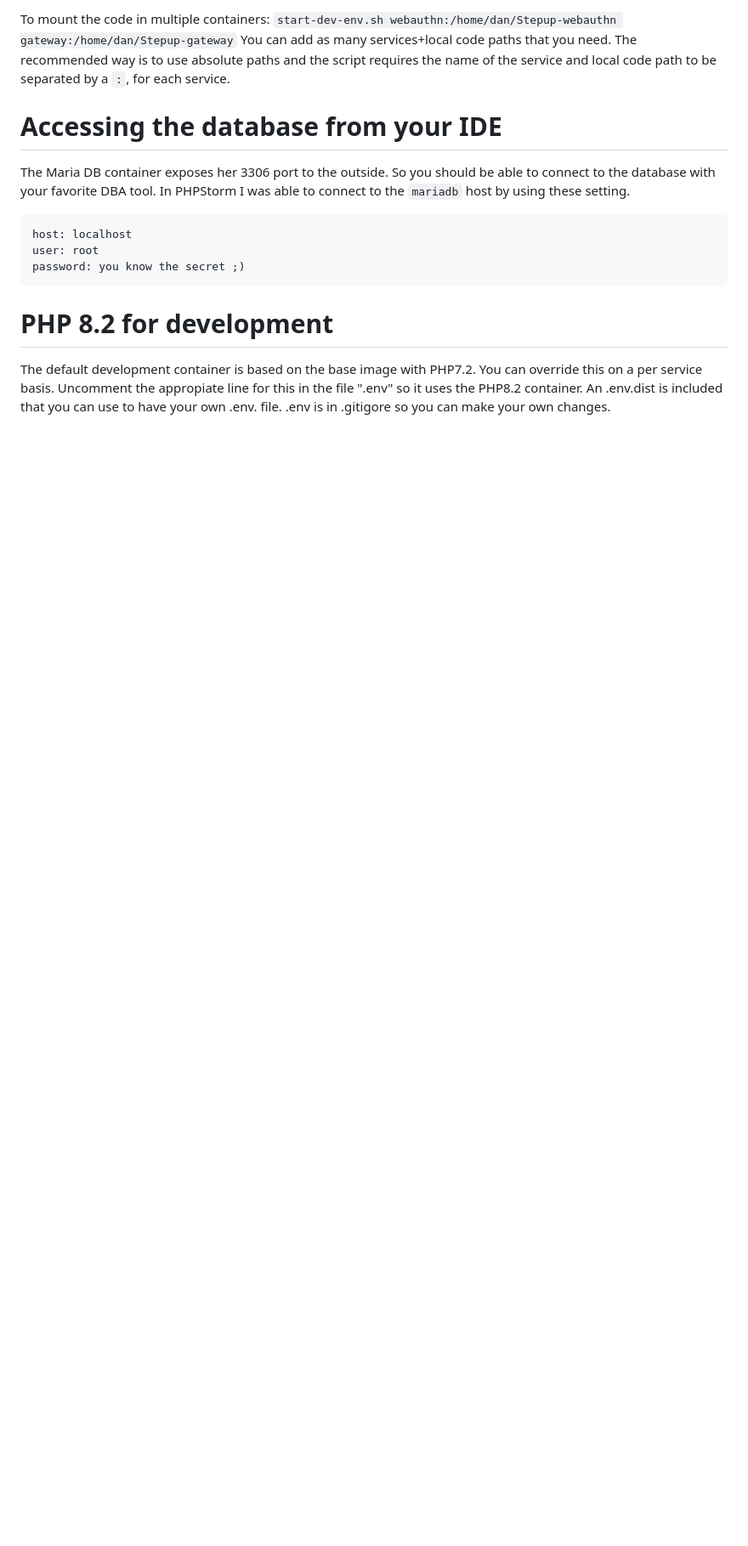
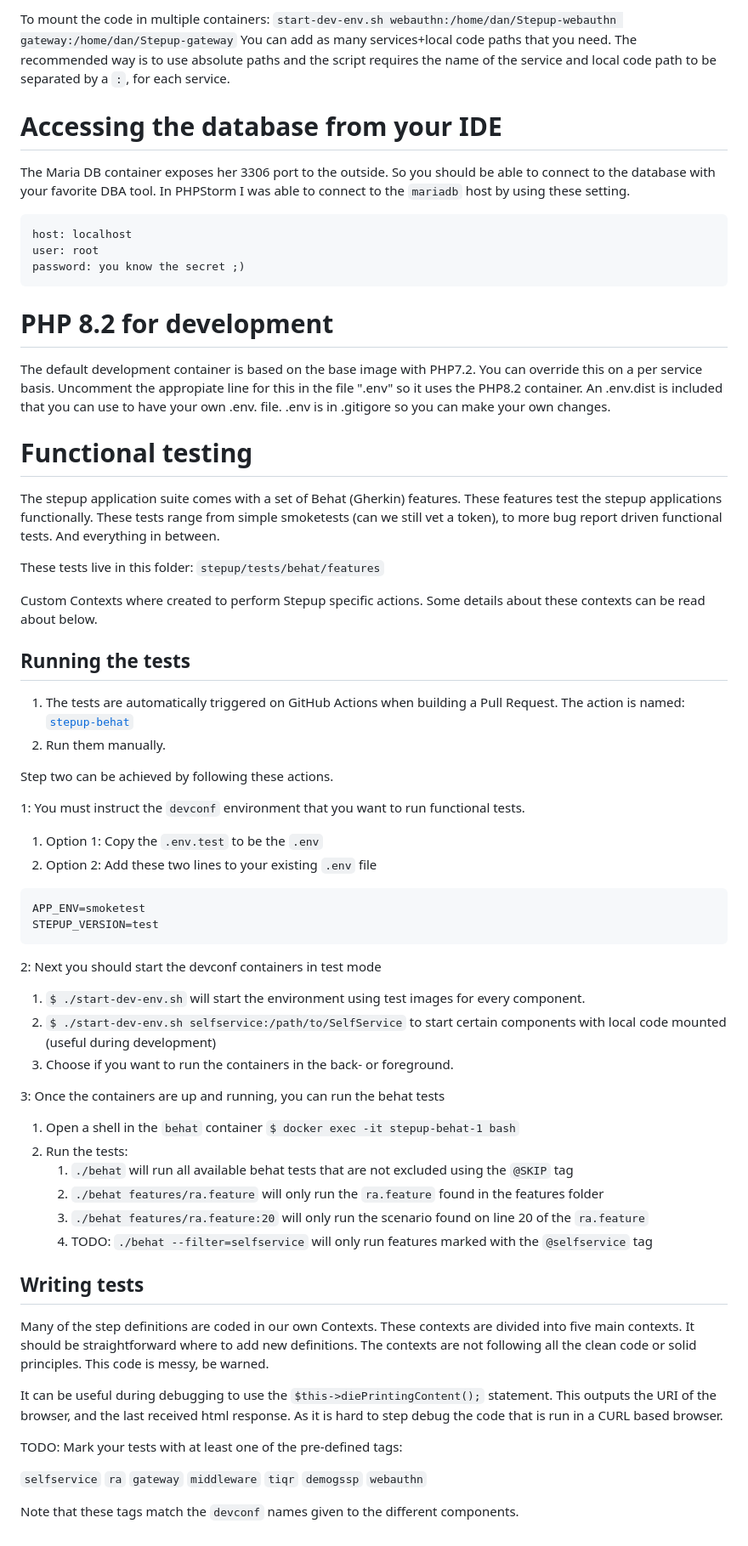
Before and after one commit to OpenConext/OpenConext-devconf, a Markdown page: stepup/README.md, the part around the change. Shown at 85% size. GitHub-like rendering; blank space fills up the shorter version.

Commit message:
Update README.md
Adding functional test documentation.

````diff
--- a/stepup/README.md
+++ b/stepup/README.md
@@ -86,3 +86,58 @@ password: you know the secret ;)
 
 # PHP 8.2 for development
 The default development container is based on the base image with PHP7.2. You can override this on a per service basis. Uncomment the appropiate line for this in the file ".env" so it uses the PHP8.2 container. An .env.dist is included that you can use to have your own .env. file. .env is in .gitigore so you can make your own changes.
+
+# Functional testing
+The stepup application suite comes with a set of Behat (Gherkin) features. These features test the stepup applications
+functionally. These tests range from simple smoketests (can we still vet a token), to more bug report driven
+functional tests. And everything in between.
+
+These tests live in this folder: `stepup/tests/behat/features`
+
+Custom Contexts where created to perform Stepup specific actions. Some details about these contexts can be read about below.
+
+## Running the tests
+1. The tests are automatically triggered on GitHub Actions when building a Pull Request. The action is named: [`stepup-behat`](https://github.com/OpenConext/OpenConext-devconf/actions/workflows/stepup-behat.yml)
+2. Run them manually.
+
+Step two can be achieved by following these actions.
+
+1: You must instruct the `devconf` environment that you want to run functional tests.
+1. Option 1: Copy the `.env.test` to be the `.env`
+2. Option 2: Add these two lines to your existing `.env` file
+
+```shell
+APP_ENV=smoketest
+STEPUP_VERSION=test
+```
+
+2: Next you should start the devconf containers in test mode
+1. `$ ./start-dev-env.sh` will start the environment using test images for every component.
+2. `$ ./start-dev-env.sh selfservice:/path/to/SelfService` to start certain components with local code mounted (useful during development)
+3. Choose if you want to run the containers in the back- or foreground.
+
+3: Once the containers are up and running, you can run the behat tests
+1. Open a shell in the `behat` container `$ docker exec -it stepup-behat-1 bash`
+2. Run the tests:
+   1. `./behat` will run all available behat tests that are not excluded using the `@SKIP` tag
+   2. `./behat features/ra.feature` will only run the `ra.feature` found in the features folder
+   3. `./behat features/ra.feature:20` will only run the scenario found on line 20 of the `ra.feature`
+   4. TODO: `./behat --filter=selfservice` will only run features marked with the `@selfservice` tag
+
+## Writing tests
+Many of the step definitions are coded in our own Contexts. These contexts are divided into five main contexts.
+It should be straightforward where to add new definitions. The contexts are not following all the clean code or solid principles. This code is messy, be warned.
+
+It can be useful during debugging to use the `$this->diePrintingContent();` statement. This outputs the URI of the browser, and the last received html response. As it is hard to step debug the code that is run in a CURL based browser.
+
+TODO: Mark your tests with at least one of the pre-defined tags:
+
+`selfservice`
+`ra`
+`gateway`
+`middleware`
+`tiqr`
+`demogssp`
+`webauthn`
+
+Note that these tags match the `devconf` names given to the different components.
````
